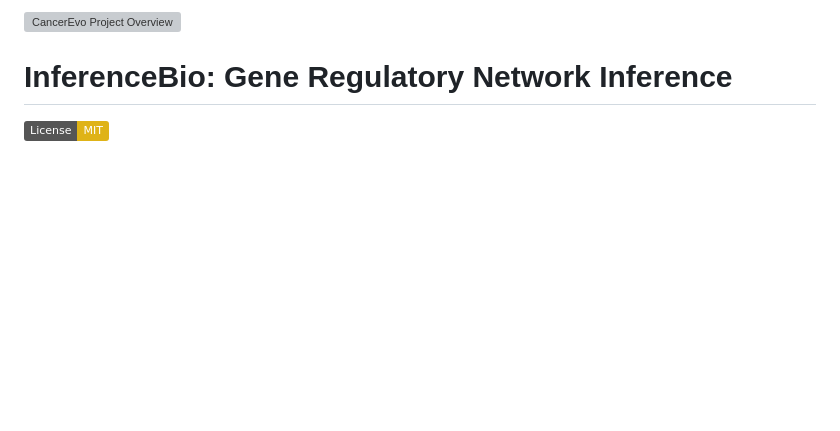
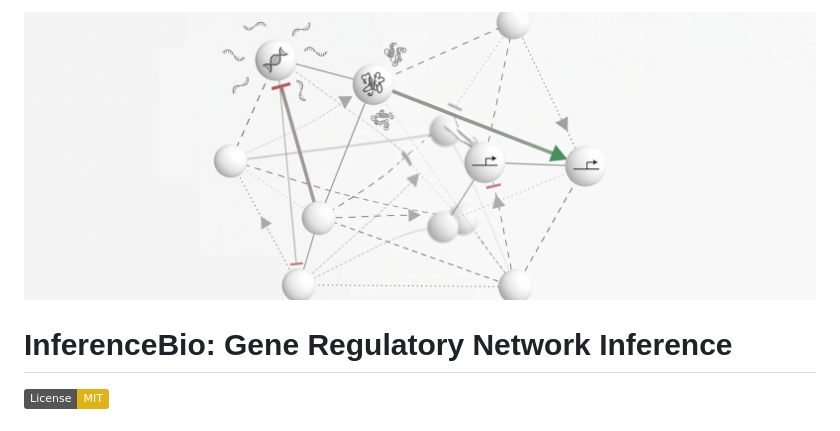
Before and after one commit to CoMuNeLab/Onsager_Machlup_Inf, a Markdown page: README.md, the part around the change. Rendered like a GitHub page; badges without logos; blank space fills up the shorter version; grey boxes are pictures that could not be loaded.

Commit message:
mod pap_fig

```diff
--- a/README.md
+++ b/README.md
@@ -1,4 +1,4 @@
-![CancerEvo Project Overview](images/Fig_Github.png)
+![CancerEvo Project Overview](papers_figures/Fig_Github.png)
 
 # InferenceBio: Gene Regulatory Network Inference
 
```
